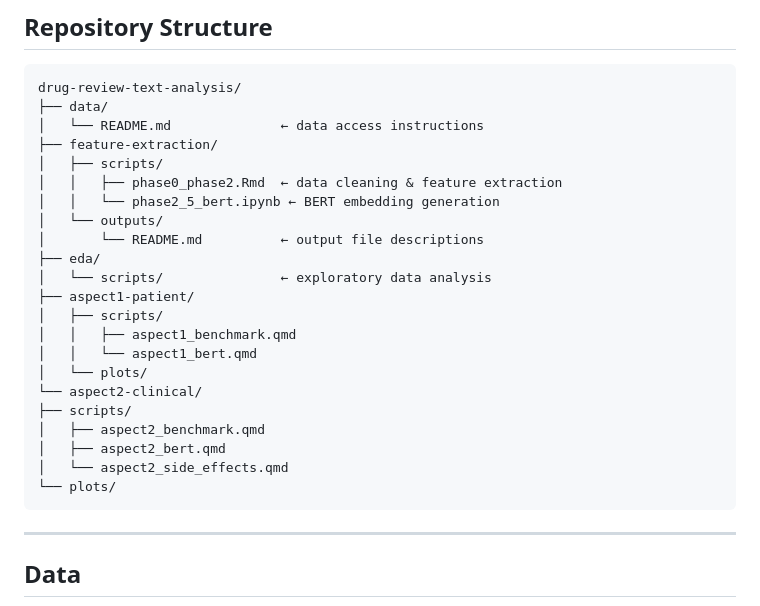
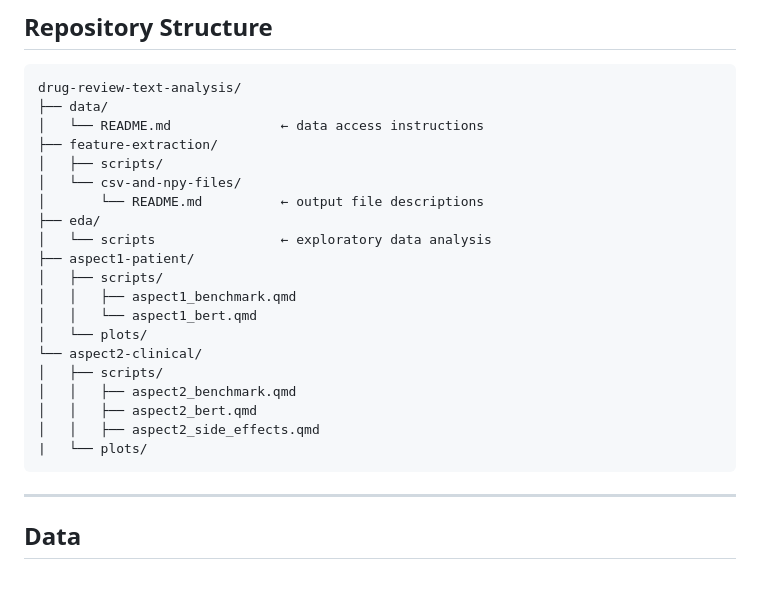
Before and after one commit to Wesley-Imperial/drug-review-text-analysis, a Markdown page: README.md, the part around the change. Rendered like a GitHub page; blank space fills up the shorter version.

````diff
--- a/README.md
+++ b/README.md
@@ -38,23 +38,21 @@ drug-review-text-analysis/
 │   └── README.md              ← data access instructions
 ├── feature-extraction/
 │   ├── scripts/
-│   │   ├── phase0_phase2.Rmd  ← data cleaning & feature extraction
-│   │   └── phase2_5_bert.ipynb ← BERT embedding generation
-│   └── outputs/
+│   └── csv-and-npy-files/
 │       └── README.md          ← output file descriptions
 ├── eda/
-│   └── scripts/               ← exploratory data analysis
+│   └── scripts                ← exploratory data analysis
 ├── aspect1-patient/
 │   ├── scripts/
 │   │   ├── aspect1_benchmark.qmd
 │   │   └── aspect1_bert.qmd
 │   └── plots/
 └── aspect2-clinical/
-├── scripts/
-│   ├── aspect2_benchmark.qmd
-│   ├── aspect2_bert.qmd
-│   └── aspect2_side_effects.qmd
-└── plots/
+│   ├── scripts/
+│   │   ├── aspect2_benchmark.qmd
+│   │   ├── aspect2_bert.qmd
+│   │   ├── aspect2_side_effects.qmd
+|   └── plots/
 ```
 
 ---
````
